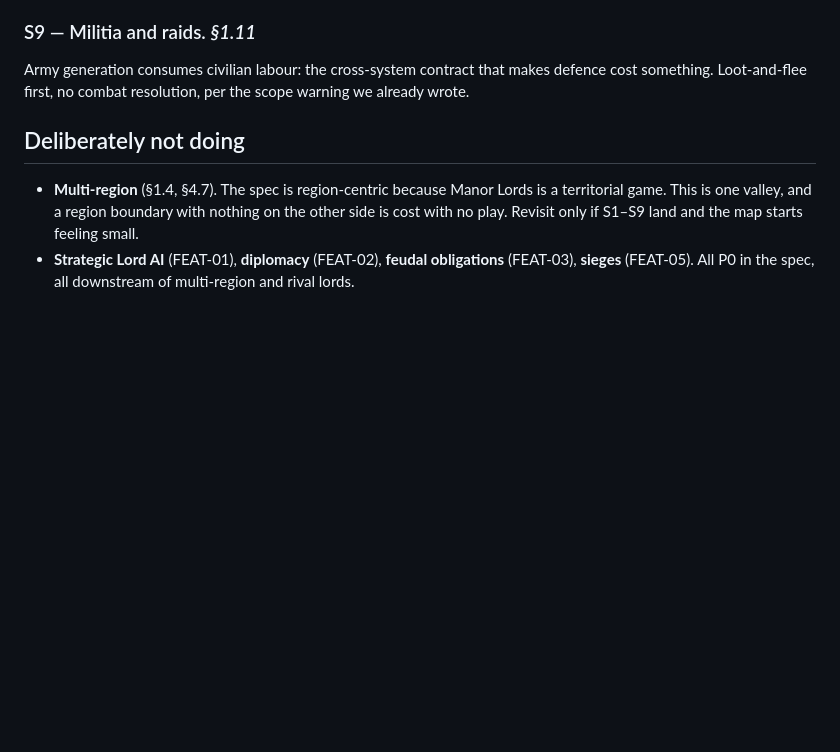
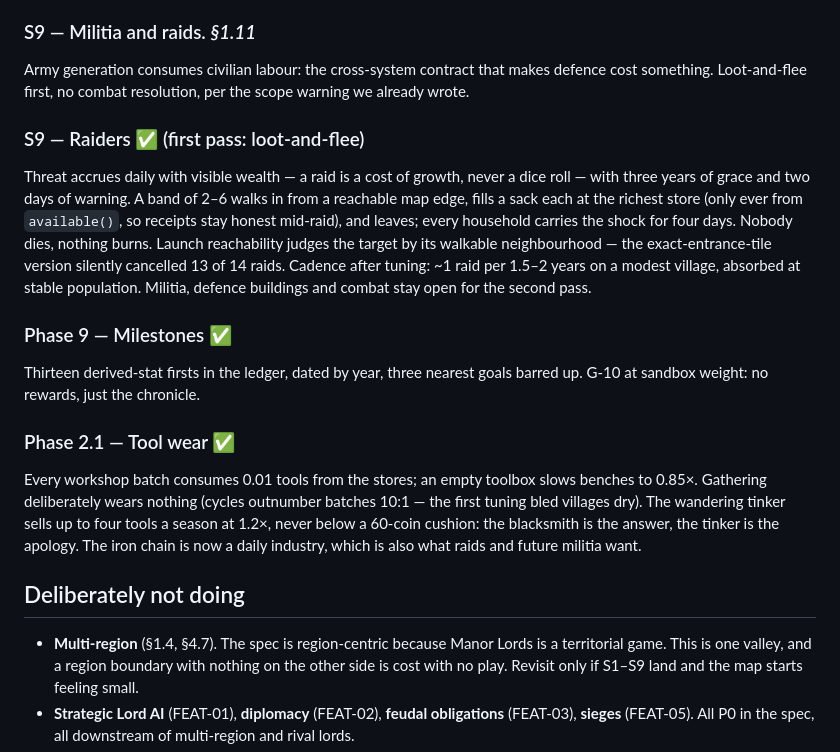
Before and after one commit to ugfrusciante-code/cozyvillageviet, a Markdown page: docs/roadmap.md, the part around the change. GitHub-like rendering; blank space fills up the shorter version.

Commit message:
Mark S9 first pass, milestones and tool wear shipped
Co-Authored-By: Claude Opus 5 <noreply@anthropic.com>

```diff
--- a/docs/roadmap.md
+++ b/docs/roadmap.md
@@ -77,6 +77,27 @@ Every modifier answers "why is this sawmill producing 15% more?" in the UI.
 ### S9 — Militia and raids. *§1.11*
 Army generation consumes civilian labour: the cross-system contract that makes defence cost
 something. Loot-and-flee first, no combat resolution, per the scope warning we already wrote.
+
+### S9 — Raiders ✅ (first pass: loot-and-flee)
+Threat accrues daily with visible wealth — a raid is a cost of growth, never a dice roll —
+with three years of grace and two days of warning. A band of 2–6 walks in from a reachable
+map edge, fills a sack each at the richest store (only ever from `available()`, so receipts
+stay honest mid-raid), and leaves; every household carries the shock for four days. Nobody
+dies, nothing burns. Launch reachability judges the target by its walkable neighbourhood —
+the exact-entrance-tile version silently cancelled 13 of 14 raids. Cadence after tuning: ~1
+raid per 1.5–2 years on a modest village, absorbed at stable population. Militia, defence
+buildings and combat stay open for the second pass.
+
+### Phase 9 — Milestones ✅
+Thirteen derived-stat firsts in the ledger, dated by year, three nearest goals barred up.
+G-10 at sandbox weight: no rewards, just the chronicle.
+
+### Phase 2.1 — Tool wear ✅
+Every workshop batch consumes 0.01 tools from the stores; an empty toolbox slows benches to
+0.85×. Gathering deliberately wears nothing (cycles outnumber batches 10:1 — the first
+tuning bled villages dry). The wandering tinker sells up to four tools a season at 1.2×,
+never below a 60-coin cushion: the blacksmith is the answer, the tinker is the apology. The
+iron chain is now a daily industry, which is also what raids and future militia want.
 
 ## Deliberately not doing
 
```
